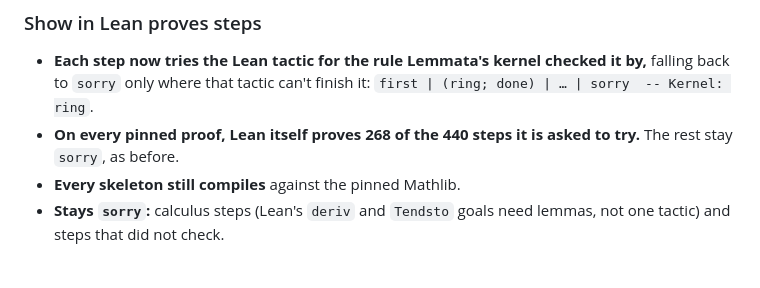
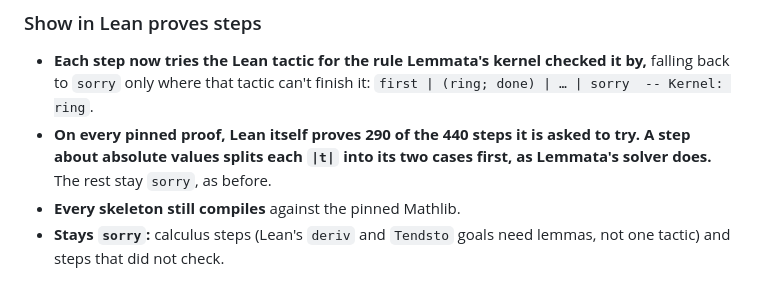
Before and after one commit to SamuelSmthSmth/lemmata, a Markdown page: CHANGELOG.md, the part around the change. Drawn GitHub-style.

Commit message:
docs: Lean proves 290 of 440 steps
Co-Authored-By: Claude Opus 5.5 <noreply@anthropic.com>
Claude-Session: https://claude.ai/code/session_01Sq7X5ifMeamDUAbCBPJTZY

```diff
--- a/CHANGELOG.md
+++ b/CHANGELOG.md
@@ -26,7 +26,7 @@ What changed between releases of Lemmata, newest first. The engine is the `aethe
 ### Show in Lean proves steps
 
 - **Each step now tries the Lean tactic for the rule Lemmata's kernel checked it by,** falling back to `sorry` only where that tactic can't finish it: `first | (ring; done) | … | sorry  -- Kernel: ring`.
-- **On every pinned proof, Lean itself proves 268 of the 440 steps it is asked to try.** The rest stay `sorry`, as before.
+- **On every pinned proof, Lean itself proves 290 of the 440 steps it is asked to try. A step about absolute values splits each `|t|` into its two cases first, as Lemmata's solver does.** The rest stay `sorry`, as before.
 - **Every skeleton still compiles** against the pinned Mathlib.
 - **Stays `sorry`:** calculus steps (Lean's `deriv` and `Tendsto` goals need lemmas, not one tactic) and steps that did not check.
 
```
